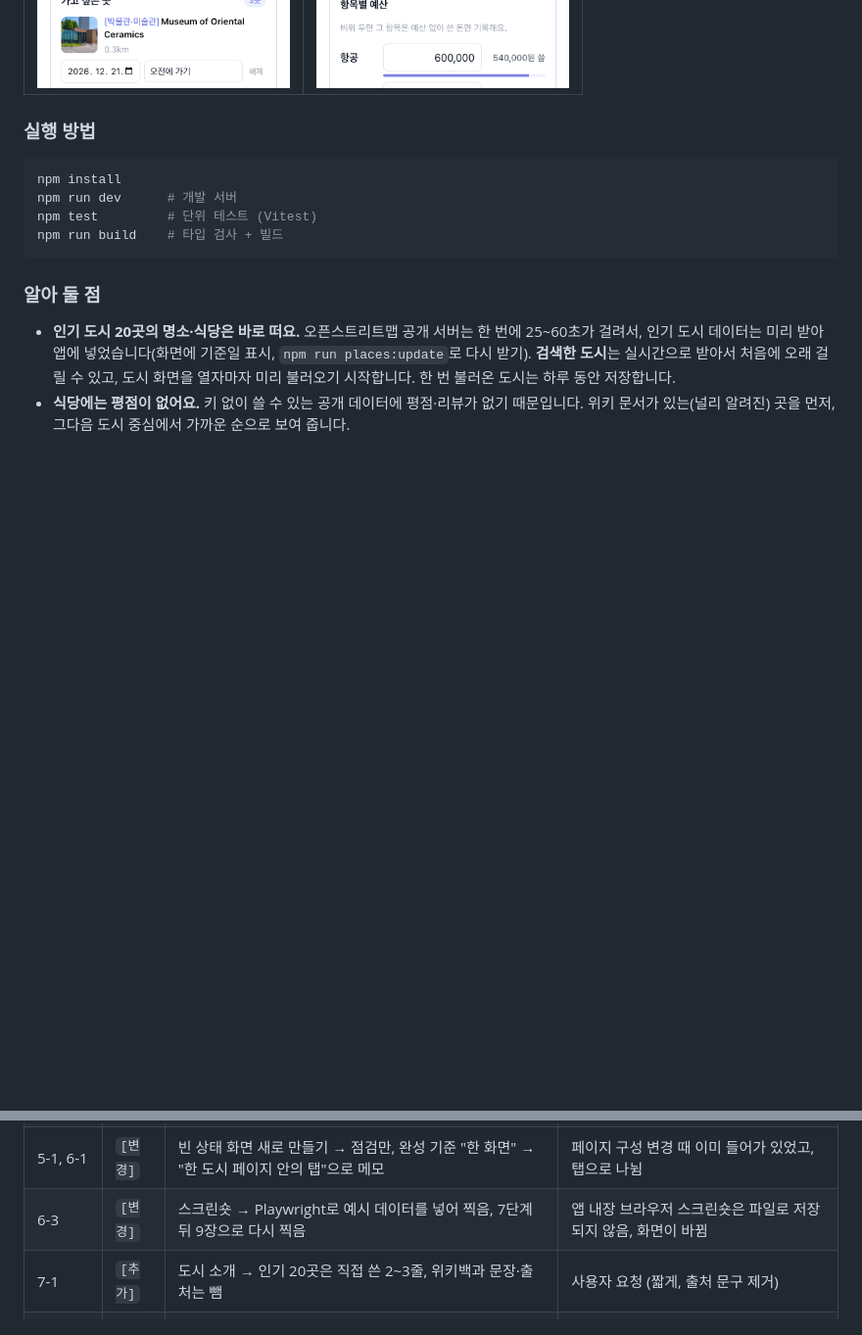
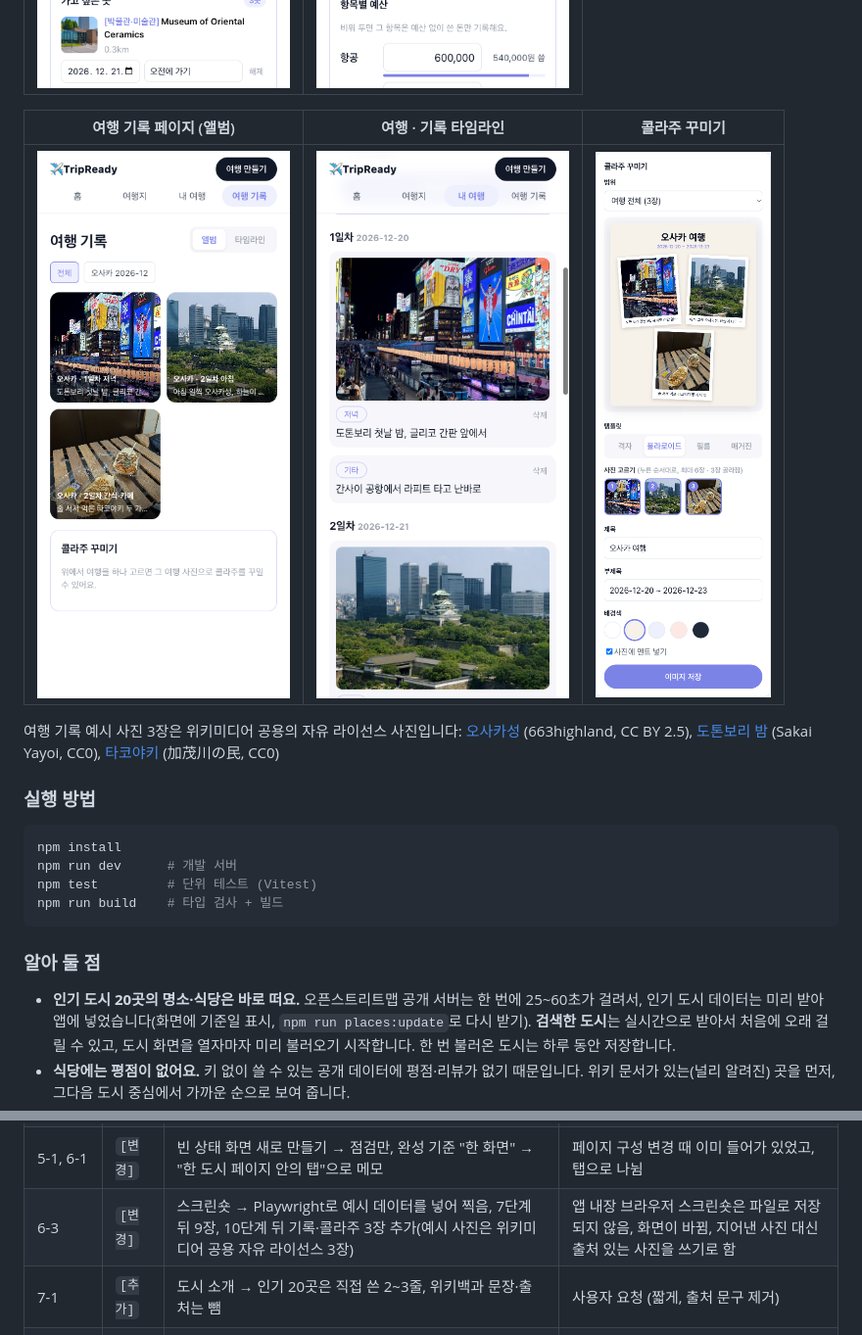
Before and after one commit to hyeeun-hub/trip-ready, a Markdown page: README.md, 2 parts joined by grey strips. Shown at 98% size. Rendered like a GitHub page; pictures changed too: docs/screenshots/10-journal-page.png (added), docs/screenshots/11-trip-journal.png (added), docs/screenshots/12-collage-studio.png (added); blank space fills up the shorter version.

Commit message:
docs(6-3): 여행 기록·타임라인·콜라주 꾸미기 스크린숏 3장과 예시 사진 출처 추가
Co-Authored-By: Claude Opus 5.5 <noreply@anthropic.com>

```diff
--- a/README.md
+++ b/README.md
@@ -41,6 +41,12 @@
 | 여행 · 가고 싶은 곳 (지도) | 여행 · 예산 |
 | --- | --- |
 | ![가고 싶은 곳](docs/screenshots/08-trip-saved.png) | ![예산](docs/screenshots/09-trip-budget.png) |
+
+| 여행 기록 페이지 (앨범) | 여행 · 기록 타임라인 | 콜라주 꾸미기 |
+| --- | --- | --- |
+| ![여행 기록 페이지](docs/screenshots/10-journal-page.png) | ![기록 타임라인](docs/screenshots/11-trip-journal.png) | ![콜라주 꾸미기](docs/screenshots/12-collage-studio.png) |
+
+여행 기록 예시 사진 3장은 위키미디어 공용의 자유 라이선스 사진입니다: [오사카성](https://commons.wikimedia.org/wiki/File:Osaka_Castle_03bs3200.jpg) (663highland, CC BY 2.5), [도톤보리 밤](https://commons.wikimedia.org/wiki/File:Osaka_Dotonbori_yoru.jpg) (Sakai Yayoi, CC0), [타코야키](https://commons.wikimedia.org/wiki/File:%E3%82%BD%E3%83%BC%E3%82%B9%E3%81%A8%E3%83%9D%E3%83%B3%E9%85%A2%E3%81%AE%E3%81%9F%E3%81%93%E7%84%BC%E3%81%8D.jpg) (加茂川の民, CC0)
 
 ### 실행 방법
 
@@ -326,7 +332,7 @@ npm run build    # 타입 검사 + 빌드
 | 4-4 | `[테스트]` | 날짜 검사에서 없는 달도 오류 없이 false, 금액 형식은 모듈에서 한 번만 만듦 | 테스트가 날짜 함수 버그를 잡음, GitHub Actions에서 시간 초과로 배포가 막힘 |
 | 2-7~10-2 | `[테스트]` | 브라우저 확인으로 고친 화면 문제 (사진 높이, 폼 위치, 금액 안내, 메모 잘림, 버튼 모양, 줄바꿈) | 앱 내장 브라우저·휴대폰 폭에서 직접 보고 발견 |
 | 5-1, 6-1 | `[변경]` | 빈 상태 화면 새로 만들기 → 점검만, 완성 기준 "한 화면" → "한 도시 페이지 안의 탭"으로 메모 | 페이지 구성 변경 때 이미 들어가 있었고, 탭으로 나뉨 |
-| 6-3 | `[변경]` | 스크린숏 → Playwright로 예시 데이터를 넣어 찍음, 7단계 뒤 9장으로 다시 찍음 | 앱 내장 브라우저 스크린숏은 파일로 저장되지 않음, 화면이 바뀜 |
+| 6-3 | `[변경]` | 스크린숏 → Playwright로 예시 데이터를 넣어 찍음, 7단계 뒤 9장, 10단계 뒤 기록·콜라주 3장 추가(예시 사진은 위키미디어 공용 자유 라이선스 3장) | 앱 내장 브라우저 스크린숏은 파일로 저장되지 않음, 화면이 바뀜, 지어낸 사진 대신 출처 있는 사진을 쓰기로 함 |
 | 7-1 | `[추가]` | 도시 소개 → 인기 20곳은 직접 쓴 2~3줄, 위키백과 문장·출처는 뺌 | 사용자 요청 (짧게, 출처 문구 제거) |
 | 7-2 | `[추가]` | 하지 않기로 한 지도 → Leaflet으로 추가 | 사용자 요청, Leaflet 추가 동의 |
 | 7-3 | `[추가]` | 도시 사진 330px → 같은 사진 고화질(500·960·1280px), 사진 출처 링크 | 사용자가 비교 예시 3가지 중 ②를 고름 |
```
Also changed, not shown: TODO.md (+1 -1 lines).
